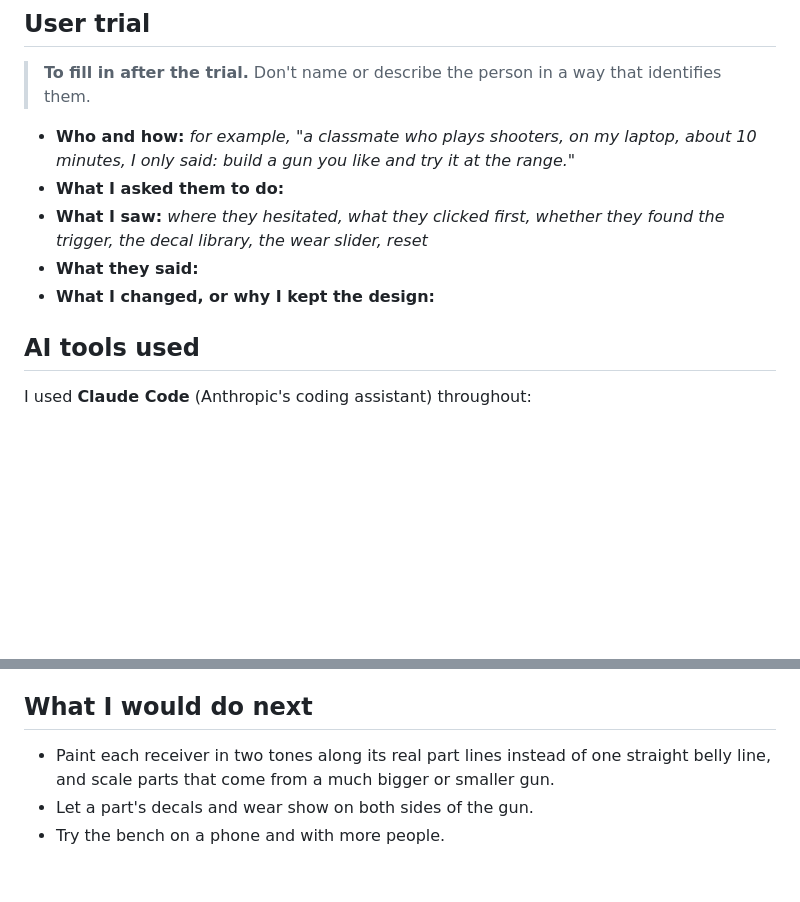
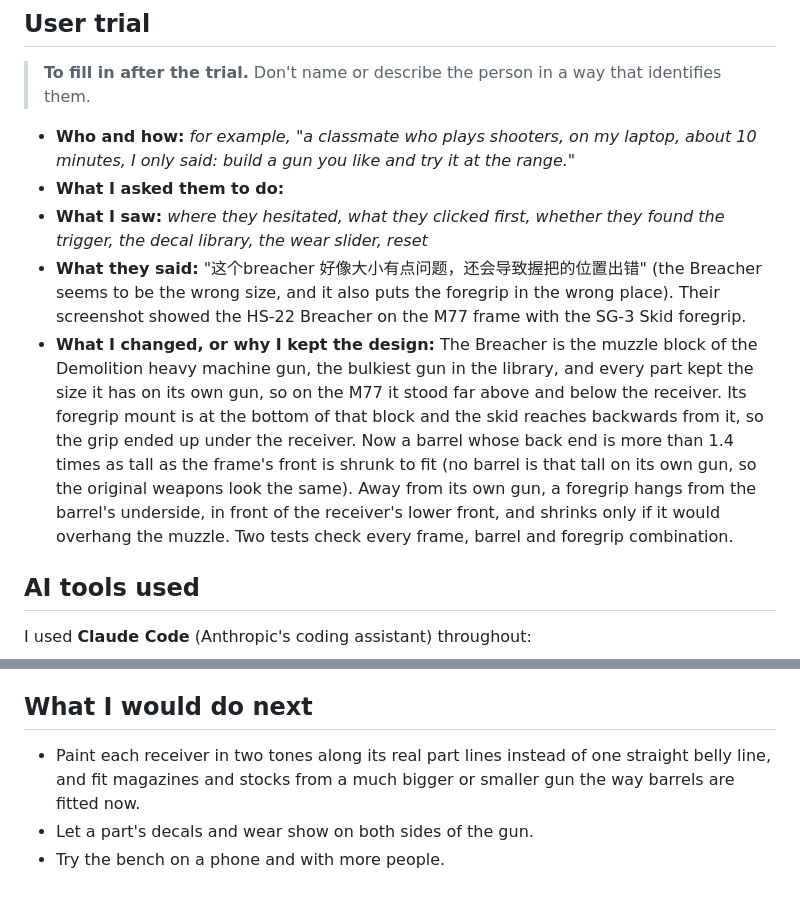
Before and after one commit to AndyZhouA2222/Assignment3-marathon, a Markdown page: PROCESS.md, 2 parts joined by grey strips. Rendered like a GitHub page; blank space fills up the shorter version.

```diff
--- a/PROCESS.md
+++ b/PROCESS.md
@@ -43,8 +43,8 @@ The same walkthrough showed two layout problems that I fixed: the long magazine
 - **Who and how:** _for example, "a classmate who plays shooters, on my laptop, about 10 minutes, I only said: build a gun you like and try it at the range."_
 - **What I asked them to do:**
 - **What I saw:** _where they hesitated, what they clicked first, whether they found the trigger, the decal library, the wear slider, reset_
-- **What they said:**
-- **What I changed, or why I kept the design:**
+- **What they said:** "这个breacher 好像大小有点问题，还会导致握把的位置出错" (the Breacher seems to be the wrong size, and it also puts the foregrip in the wrong place). Their screenshot showed the HS-22 Breacher on the M77 frame with the SG-3 Skid foregrip.
+- **What I changed, or why I kept the design:** The Breacher is the muzzle block of the Demolition heavy machine gun, the bulkiest gun in the library, and every part kept the size it has on its own gun, so on the M77 it stood far above and below the receiver. Its foregrip mount is at the bottom of that block and the skid reaches backwards from it, so the grip ended up under the receiver. Now a barrel whose back end is more than 1.4 times as tall as the frame's front is shrunk to fit (no barrel is that tall on its own gun, so the original weapons look the same). Away from its own gun, a foregrip hangs from the barrel's underside, in front of the receiver's lower front, and shrinks only if it would overhang the muzzle. Two tests check every frame, barrel and foregrip combination.
 
 ## AI tools used
 
@@ -68,6 +68,6 @@ I used **Claude Code** (Anthropic's coding assistant) throughout:
 
 ## What I would do next
 
-- Paint each receiver in two tones along its real part lines instead of one straight belly line, and scale parts that come from a much bigger or smaller gun.
+- Paint each receiver in two tones along its real part lines instead of one straight belly line, and fit magazines and stocks from a much bigger or smaller gun the way barrels are fitted now.
 - Let a part's decals and wear show on both sides of the gun.
 - Try the bench on a phone and with more people.
```
Also changed, not shown: README.md (+1 -1 lines), docs/build.png, docs/fire.png, docs/skin.png, 8 other files.
